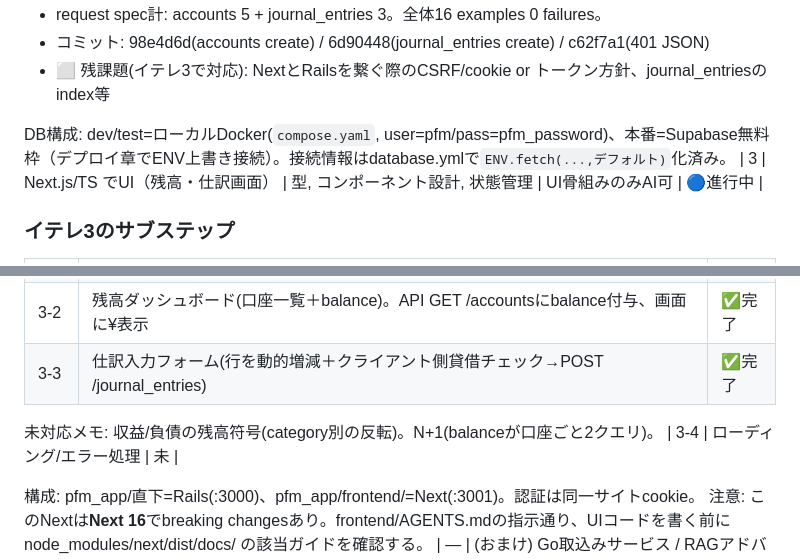
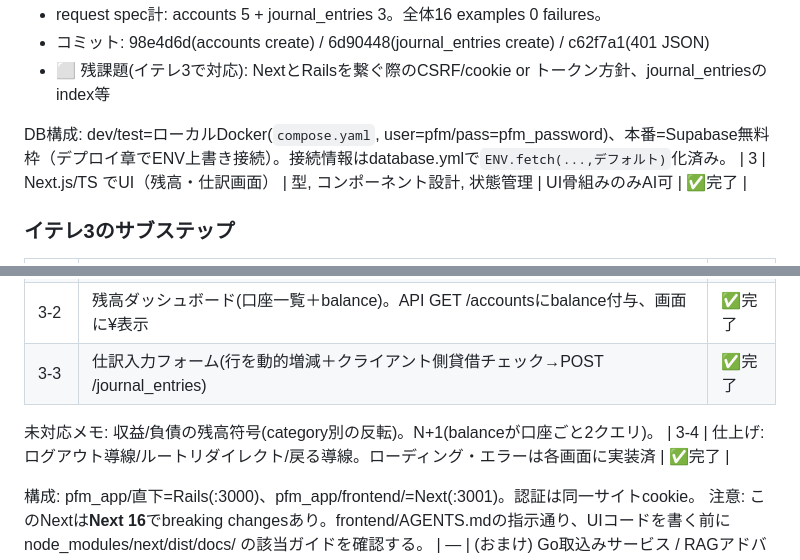
Before and after one commit to hochu-shunsuke/pfm_app, a Markdown page: docs/03-roadmap.md, 2 parts joined by grey strips. GitHub-like rendering.

Commit message:
docs: イテレ3完了をroadmapに反映
Co-Authored-By: Claude Opus 4.8 <noreply@anthropic.com>

```diff
--- a/docs/03-roadmap.md
+++ b/docs/03-roadmap.md
@@ -26,7 +26,7 @@ Web開発(Rails+Next.js)が主役。Go/RAG/インフラは「おまけ最終章
 - ⬜ 残課題(イテレ3で対応): NextとRailsを繋ぐ際のCSRF/cookie or トークン方針、journal_entriesのindex等
 
 DB構成: dev/test=ローカルDocker(`compose.yaml`, user=pfm/pass=pfm_password)、本番=Supabase無料枠（デプロイ章でENV上書き接続）。接続情報はdatabase.ymlで`ENV.fetch(...,デフォルト)`化済み。
-| 3 | Next.js/TS でUI（残高・仕訳画面） | 型, コンポーネント設計, 状態管理 | UI骨組みのみAI可 | 🔵進行中 |
+| 3 | Next.js/TS でUI（残高・仕訳画面） | 型, コンポーネント設計, 状態管理 | UI骨組みのみAI可 | ✅完了 |
 
 ### イテレ3のサブステップ
 | サブ | 内容 | 状態 |
@@ -37,7 +37,7 @@ DB構成: dev/test=ローカルDocker(`compose.yaml`, user=pfm/pass=pfm_password
 | 3-3 | 仕訳入力フォーム(行を動的増減＋クライアント側貸借チェック→POST /journal_entries) | ✅完了 |
 
 未対応メモ: 収益/負債の残高符号(category別の反転)。N+1(balanceが口座ごと2クエリ)。
-| 3-4 | ローディング/エラー処理 | 未 |
+| 3-4 | 仕上げ: ログアウト導線/ルートリダイレクト/戻る導線。ローディング・エラーは各画面に実装済 | ✅完了 |
 
 構成: pfm_app/直下=Rails(:3000)、pfm_app/frontend/=Next(:3001)。認証は同一サイトcookie。
 注意: このNextは**Next 16**でbreaking changesあり。frontend/AGENTS.mdの指示通り、UIコードを書く前に node_modules/next/dist/docs/ の該当ガイドを確認する。
```
